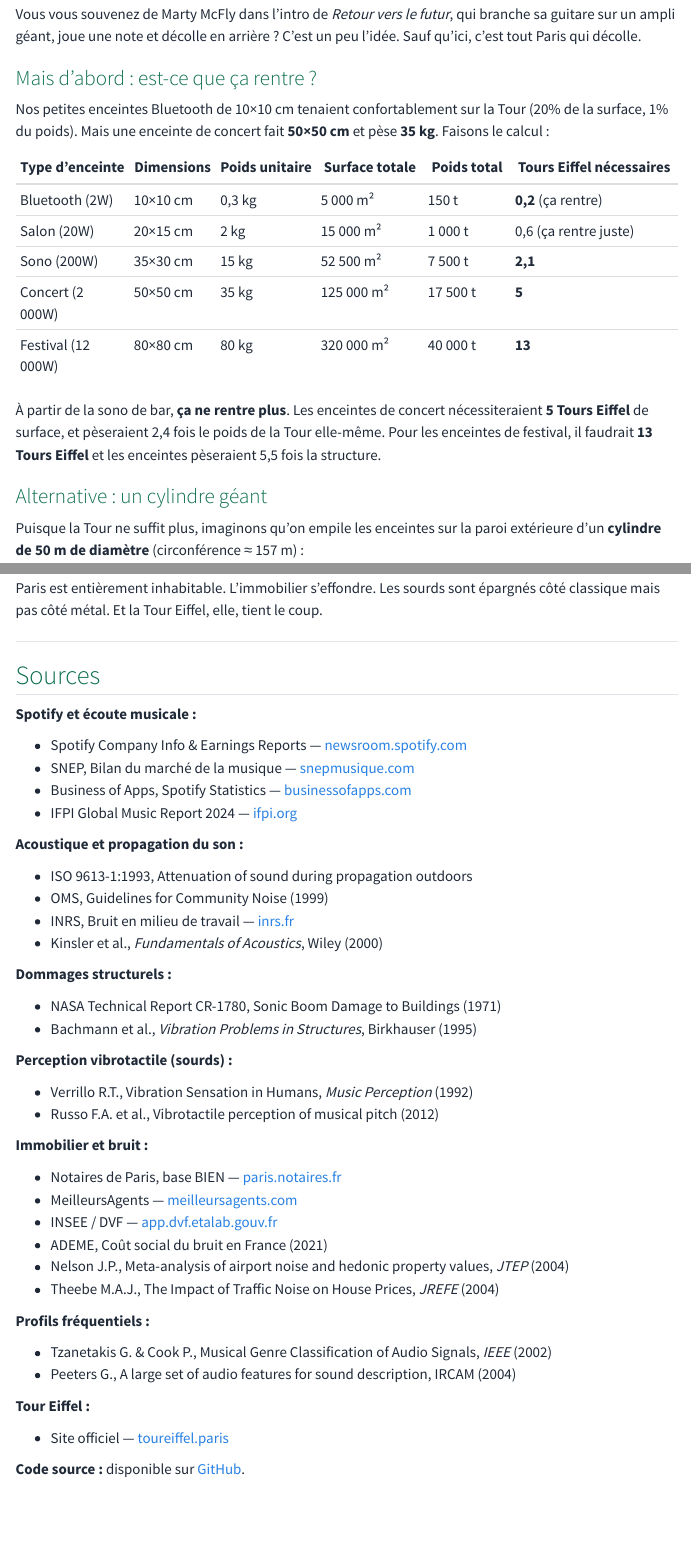
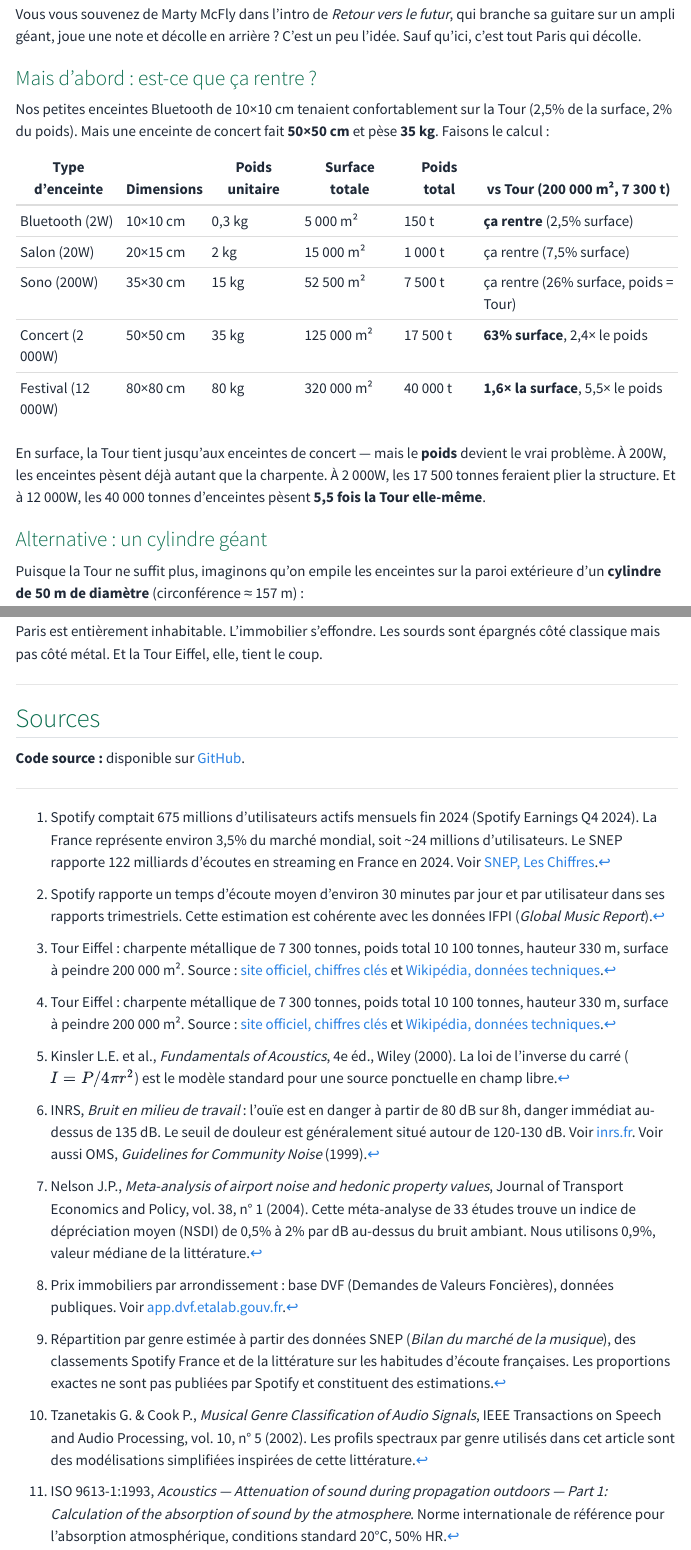
Before and after one commit to stockastats/stockastats.github.io, a Quarto document (articles/spotify-tour-eiffel/index.qmd): the page in a window 1100 px wide, from 11260 px down, and a second part further down, joined at a grey line. Rendered offline with R 4.5, knitr and Pandoc in place of Quarto, with nearby package versions; menus at the side of the page are left out.

Commit message:
Update article content and metadata for "Et si on accrochait Spotify à la Tour Eiffel ?"
- Modified the reading time and word count in the index.html for the article.
- Updated the last modified timestamp in the sitemap.xml for the article.
- Enhanced the text content in search.json with additional details and footnotes for better clarity and accuracy.

```diff
--- a/articles/spotify-tour-eiffel/index.qmd
+++ b/articles/spotify-tour-eiffel/index.qmd
@@ -227,17 +227,17 @@ Vous vous souvenez de Marty McFly dans l'intro de *Retour vers le futur*, qui br
 
 ### Mais d'abord : est-ce que ça rentre ?
 
-Nos petites enceintes Bluetooth de 10×10 cm tenaient confortablement sur la Tour (20% de la surface, 1% du poids). Mais une enceinte de concert fait **50×50 cm** et pèse **35 kg**. Faisons le calcul :
+Nos petites enceintes Bluetooth de 10×10 cm tenaient confortablement sur la Tour (2,5% de la surface, 2% du poids). Mais une enceinte de concert fait **50×50 cm** et pèse **35 kg**. Faisons le calcul :
 
-| Type d'enceinte | Dimensions | Poids unitaire | Surface totale | Poids total | Tours Eiffel nécessaires |
-|-----------------|-----------|---------------|----------------|-------------|-------------------------|
-| Bluetooth (2W) | 10×10 cm | 0,3 kg | 5 000 m² | 150 t | **0,2** (ça rentre) |
-| Salon (20W) | 20×15 cm | 2 kg | 15 000 m² | 1 000 t | 0,6 (ça rentre juste) |
-| Sono (200W) | 35×30 cm | 15 kg | 52 500 m² | 7 500 t | **2,1** |
-| Concert (2 000W) | 50×50 cm | 35 kg | 125 000 m² | 17 500 t | **5** |
-| Festival (12 000W) | 80×80 cm | 80 kg | 320 000 m² | 40 000 t | **13** |
+| Type d'enceinte | Dimensions | Poids unitaire | Surface totale | Poids total | vs Tour (200 000 m², 7 300 t) |
+|-----------------|-----------|---------------|----------------|-------------|-------------------------------|
+| Bluetooth (2W) | 10×10 cm | 0,3 kg | 5 000 m² | 150 t | **ça rentre** (2,5% surface) |
+| Salon (20W) | 20×15 cm | 2 kg | 15 000 m² | 1 000 t | ça rentre (7,5% surface) |
+| Sono (200W) | 35×30 cm | 15 kg | 52 500 m² | 7 500 t | ça rentre (26% surface, poids = Tour) |
+| Concert (2 000W) | 50×50 cm | 35 kg | 125 000 m² | 17 500 t | **63% surface**, 2,4× le poids |
+| Festival (12 000W) | 80×80 cm | 80 kg | 320 000 m² | 40 000 t | **1,6× la surface**, 5,5× le poids |
 
-À partir de la sono de bar, **ça ne rentre plus**. Les enceintes de concert nécessiteraient **5 Tours Eiffel** de surface, et pèseraient 2,4 fois le poids de la Tour elle-même. Pour les enceintes de festival, il faudrait **13 Tours Eiffel** et les enceintes pèseraient 5,5 fois la structure.
+En surface, la Tour tient jusqu'aux enceintes de concert — mais le **poids** devient le vrai problème. À 200W, les enceintes pèsent déjà autant que la charpente. À 2 000W, les 17 500 tonnes feraient plier la structure. Et à 12 000W, les 40 000 tonnes d'enceintes pèsent **5,5 fois la Tour elle-même**.
 
 ### Alternative : un cylindre géant
 
@@ -331,46 +331,32 @@ Paris est entièrement inhabitable. L'immobilier s'effondre. Les sourds sont ép
 
 ## Sources
 
-**Spotify et écoute musicale :**
+[^spotify]: Spotify comptait 675 millions d'utilisateurs actifs mensuels fin 2024 (Spotify Earnings Q4 2024). La France représente environ 3,5% du marché mondial, soit ~24 millions d'utilisateurs. Le SNEP rapporte 122 milliards d'écoutes en streaming en France en 2024. Voir [SNEP, Les Chiffres](https://www.snepmusique.com/les-chiffres/).
 
-- Spotify Company Info & Earnings Reports — [newsroom.spotify.com](https://newsroom.spotify.com/company-info/)
-- SNEP, Bilan du marché de la musique — [snepmusique.com](https://www.snepmusique.com/les-chiffres/)
-- Business of Apps, Spotify Statistics — [businessofapps.com](https://www.businessofapps.com/data/spotify-statistics/)
-- IFPI Global Music Report 2024 — [ifpi.org](https://www.ifpi.org/resources/)
+[^ecoute]: Spotify rapporte un temps d'écoute moyen d'environ 30 minutes par jour et par utilisateur dans ses rapports trimestriels. Cette estimation est cohérente avec les données IFPI (*Global Music Report*).
 
-**Acoustique et propagation du son :**
+[^tour]: Tour Eiffel : charpente métallique de 7 300 tonnes, poids total 10 100 tonnes, hauteur 330 m, surface à peindre 200 000 m². Source : [site officiel, chiffres clés](https://www.toureiffel.paris/fr/le-monument/chiffres-cle) et [Wikipédia, données techniques](https://fr.wikipedia.org/wiki/Donn%C3%A9es_techniques_de_la_tour_Eiffel).
 
-- ISO 9613-1:1993, Attenuation of sound during propagation outdoors
-- OMS, Guidelines for Community Noise (1999)
-- INRS, Bruit en milieu de travail — [inrs.fr](https://www.inrs.fr/risques/bruit/ce-qu-il-faut-retenir.html)
-- Kinsler et al., *Fundamentals of Acoustics*, Wiley (2000)
+[^kinsler]: Kinsler L.E. et al., *Fundamentals of Acoustics*, 4e éd., Wiley (2000). La loi de l'inverse du carré ($I = P/4\pi r^2$) est le modèle standard pour une source ponctuelle en champ libre.
 
-**Dommages structurels :**
+[^inrs]: INRS, *Bruit en milieu de travail* : l'ouïe est en danger à partir de 80 dB sur 8h, danger immédiat au-dessus de 135 dB. Le seuil de douleur est généralement situé autour de 120-130 dB. Voir [inrs.fr](https://www.inrs.fr/risques/bruit/ce-qu-il-faut-retenir.html). Voir aussi OMS, *Guidelines for Community Noise* (1999).
 
-- NASA Technical Report CR-1780, Sonic Boom Damage to Buildings (1971)
-- Bachmann et al., *Vibration Problems in Structures*, Birkhauser (1995)
+[^nelson]: Nelson J.P., *Meta-analysis of airport noise and hedonic property values*, Journal of Transport Economics and Policy, vol. 38, n° 1 (2004). Cette méta-analyse de 33 études trouve un indice de dépréciation moyen (NSDI) de 0,5% à 2% par dB au-dessus du bruit ambiant. Nous utilisons 0,9%, valeur médiane de la littérature.
 
-**Perception vibrotactile (sourds) :**
+[^snep]: Répartition par genre estimée à partir des données SNEP (*Bilan du marché de la musique*), des classements Spotify France et de la littérature sur les habitudes d'écoute françaises. Les proportions exactes ne sont pas publiées par Spotify et constituent des estimations.
 
-- Verrillo R.T., Vibration Sensation in Humans, *Music Perception* (1992)
-- Russo F.A. et al., Vibrotactile perception of musical pitch (2012)
+[^iso]: ISO 9613-1:1993, *Acoustics — Attenuation of sound during propagation outdoors — Part 1: Calculation of the absorption of sound by the atmosphere*. Norme internationale de référence pour l'absorption atmosphérique, conditions standard 20°C, 50% HR.
 
-**Immobilier et bruit :**
+[^vibro]: Le seuil de perception vibrotactile des basses fréquences se situe autour de 100-110 dB SPL. Voir : Verrillo R.T., *Vibration Sensation in Humans*, Perception & Psychophysics (1966) ; et la synthèse dans Russo F.A. et al., *Vibrotactile Sensitivity of the Foot*, Ear and Hearing (2020).
 
-- Notaires de Paris, base BIEN — [paris.notaires.fr](https://paris.notaires.fr/fr/prix-immobilier)
-- MeilleursAgents — [meilleursagents.com](https://www.meilleursagents.com/prix-immobilier/paris-75000/)
-- INSEE / DVF — [app.dvf.etalab.gouv.fr](https://app.dvf.etalab.gouv.fr/)
-- ADEME, Coût social du bruit en France (2021)
-- Nelson J.P., Meta-analysis of airport noise and hedonic property values, *JTEP* (2004)
-- Theebe M.A.J., The Impact of Traffic Noise on House Prices, *JREFE* (2004)
+[^struct]: Les seuils de dommages structurels par ondes acoustiques proviennent de la littérature sur les bangs soniques et les vibrations industrielles. Voir : Bachmann H. et al., *Vibration Problems in Structures*, Birkhäuser (1995). Les valeurs exactes (140-170 dB) sont des ordres de grandeur issus de la littérature, pas des seuils normés.
 
-**Profils fréquentiels :**
+[^jul]: Jul est régulièrement l'artiste le plus streamé en France sur Spotify depuis 2018 (Spotify Charts France, classements annuels SNEP). Sa part de 1,8% est une estimation basée sur ses volumes de streams rapportés au total national.
 
-- Tzanetakis G. & Cook P., Musical Genre Classification of Audio Signals, *IEEE* (2002)
-- Peeters G., A large set of audio features for sound description, IRCAM (2004)
+[^dvf]: Prix immobiliers par arrondissement : base DVF (Demandes de Valeurs Foncières), données publiques. Voir [app.dvf.etalab.gouv.fr](https://app.dvf.etalab.gouv.fr/).
 
-**Tour Eiffel :**
+[^nuc]: Un réacteur nucléaire français produit en moyenne 900 MW à 1 450 MW de puissance électrique. Source : EDF, [Le parc nucléaire EDF](https://www.edf.fr/groupe-edf/premier-electricien-mondial/nos-energies/energies-nucleaires/le-parc-nucleaire-edf).
 
-- Site officiel — [toureiffel.paris](https://www.toureiffel.paris/fr/le-monument/chiffres-cles)
+[^tzanetakis]: Tzanetakis G. & Cook P., *Musical Genre Classification of Audio Signals*, IEEE Transactions on Speech and Audio Processing, vol. 10, n° 5 (2002). Les profils spectraux par genre utilisés dans cet article sont des modélisations simplifiées inspirées de cette littérature.
 
 **Code source :** disponible sur [GitHub](https://github.com/AAudes/Spotify_tour_eiffel).
```
Also changed, not shown: docs/search.json, articles/spotify-tour-eiffel/index.qmd (26 more changed lines), 4 other files.
